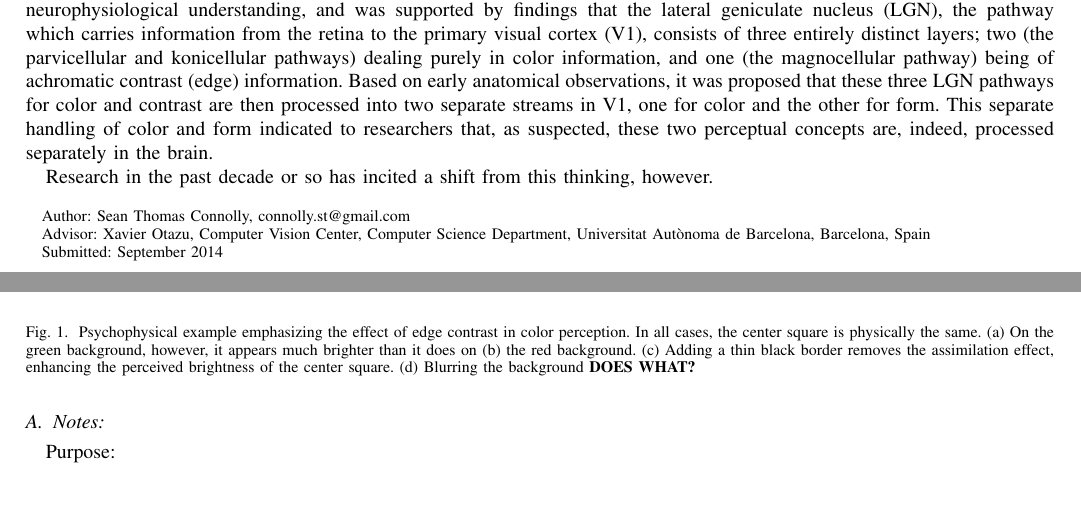
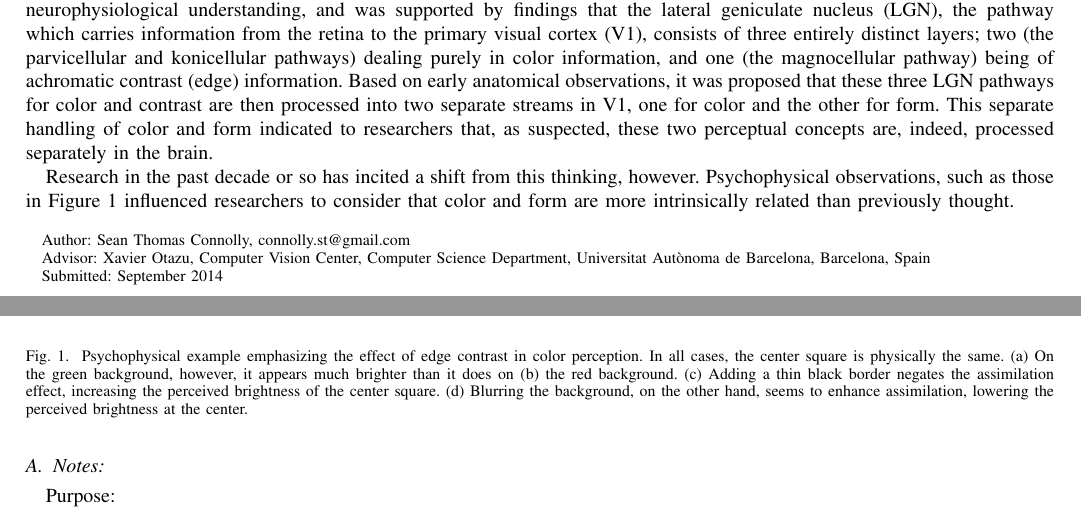
Before and after one commit to connollyst/color-induction-thesis, a LaTeX thesis (MasterThesis.tex): two parts of pages 1 and 2 of 4, joined at a grey line, cut so that both start at the same text. Compiled offline with pdfLaTeX.

Commit message:
Better psychophysical explanation

```diff
--- a/MasterThesis.tex
+++ b/MasterThesis.tex
@@ -474,12 +474,12 @@ Within, we propose a computational model inspired by the current understanding o
 
 Historically, it was widely believed that color and shape are two distinct aspects of visual perception. Truly, this line of though is intuitive: one can perceive the color of a flat surface which occupies our full field of vision, despite its lack of 'shape', likewise we can see the shape of achromatic objects, as in black and white film. This theory of perception innervated neurophysiological understanding, and was supported by findings that the lateral geniculate nucleus (LGN), the pathway which carries information from the retina to the primary visual cortex (V1), consists of three entirely distinct layers; two (the parvicellular and konicellular pathways) dealing purely in color information, and one (the magnocellular pathway) being of achromatic contrast (edge) information. Based on early anatomical observations, it was proposed that these three LGN pathways for color and contrast are then processed into two separate streams in V1, one for color and the other for form. This separate handling of color and form indicated to researchers that, as suspected, these two perceptual concepts are, indeed, processed separately in the brain.
 
-Research in the past decade or so has incited a shift from this thinking, however.
+Research in the past decade or so has incited a shift from this thinking, however. Psychophysical observations, such as those in Figure \ref{fig:blur-effect} influenced researchers to consider that color and form are more intrinsically related than previously thought.
 
 \begin{figure}[H]
     \centering
     \includegraphics[width=\textwidth]{blur-effect}
-    \caption{Psychophysical example emphasizing the effect of edge contrast in color perception. In all cases, the center square is physically the same. (a) On the green background, however, it appears much brighter than it does on (b) the red background. (c) Adding a thin black border removes the assimilation effect, enhancing the perceived brightness of the center square. (d) Blurring the background \textbf{DOES WHAT?}}
+    \caption{Psychophysical example emphasizing the effect of edge contrast in color perception. In all cases, the center square is physically the same. (a) On the green background, however, it appears much brighter than it does on (b) the red background. (c) Adding a thin black border negates the assimilation effect, increasing the perceived brightness of the center square. (d) Blurring the background, on the other hand, seems to enhance assimilation, lowering the perceived brightness at the center.}
     \label{fig:blur-effect}
 \end{figure}
 
```
Also changed, not shown: MasterThesis.pdf.
